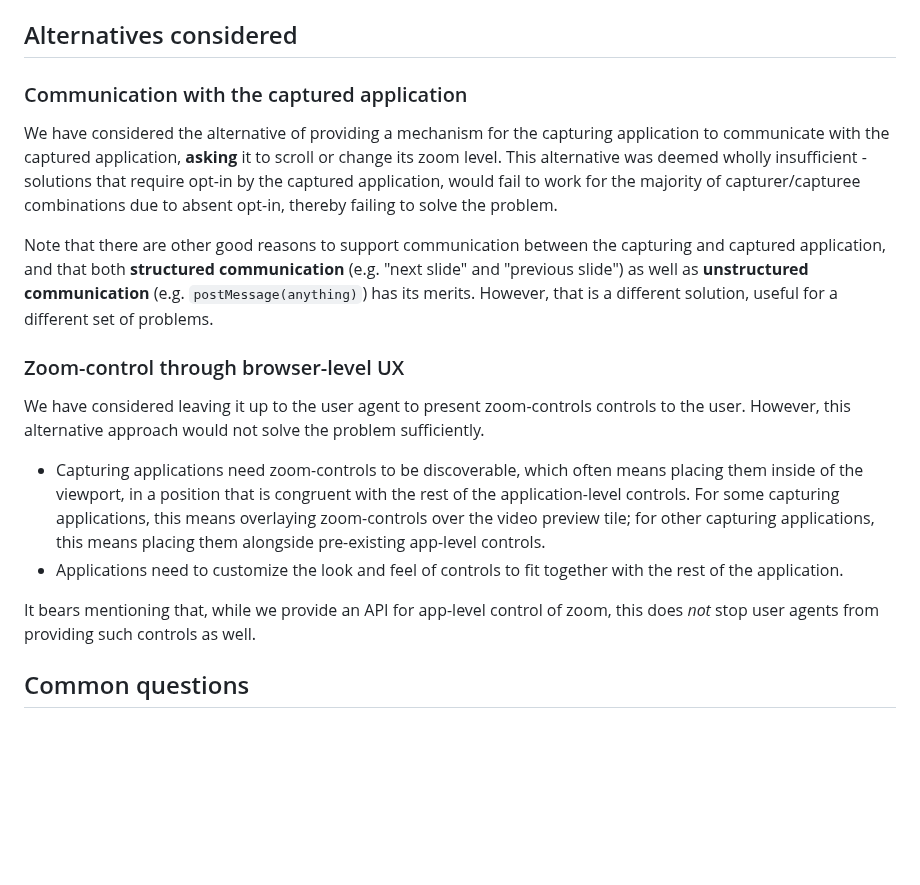
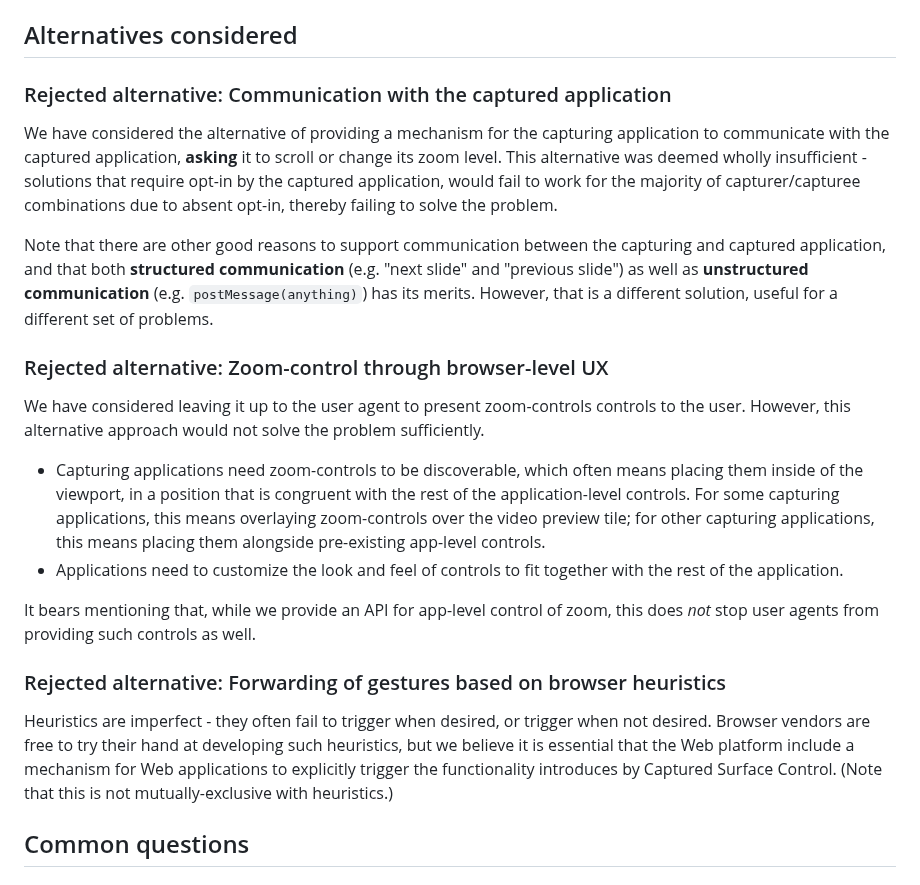
Before and after one commit to screen-share/captured-surface-control, a Markdown page: README.md, the part around the change. Rendered like a GitHub page; blank space fills up the shorter version.

```diff
--- a/README.md
+++ b/README.md
@@ -266,17 +266,20 @@ Note that forwarding of such events as `"click"` is NOT foreseen.
 
 ## Alternatives considered
 
-### Communication with the captured application
+### Rejected alternative: Communication with the captured application
 We have considered the alternative of providing a mechanism for the capturing application to communicate with the captured application, **asking** it to scroll or change its zoom level. This alternative was deemed wholly insufficient - solutions that require opt-in by the captured application, would fail to work for the majority of capturer/capturee combinations due to absent opt-in, thereby failing to solve the problem.
 
 Note that there are other good reasons to support communication between the capturing and captured application, and that both **structured communication** (e.g. "next slide" and "previous slide") as well as **unstructured communication** (e.g. `postMessage(anything)`) has its merits. However, that is a different solution, useful for a different set of problems.
 
-### Zoom-control through browser-level UX
+### Rejected alternative: Zoom-control through browser-level UX
 We have considered leaving it up to the user agent to present zoom-controls controls to the user. However, this alternative approach would not solve the problem sufficiently.
 - Capturing applications need zoom-controls to be discoverable, which often means placing them inside of the viewport, in a position that is congruent with the rest of the application-level controls. For some capturing applications, this means overlaying zoom-controls over the video preview tile; for other capturing applications, this means placing them alongside pre-existing app-level controls.
 - Applications need to customize the look and feel of controls to fit together with the rest of the application.
 
 It bears mentioning that, while we provide an API for app-level control of zoom, this does *not* stop user agents from providing such controls as well.
+
+### Rejected alternative: Forwarding of gestures based on browser heuristics
+Heuristics are imperfect - they often fail to trigger when desired, or trigger when not desired. Browser vendors are free to try their hand at developing such heuristics, but we believe it is essential that the Web platform include a mechanism for Web applications to explicitly trigger the functionality introduces by Captured Surface Control. (Note that this is not mutually-exclusive with heuristics.)
 
 ## Common questions
 
```
